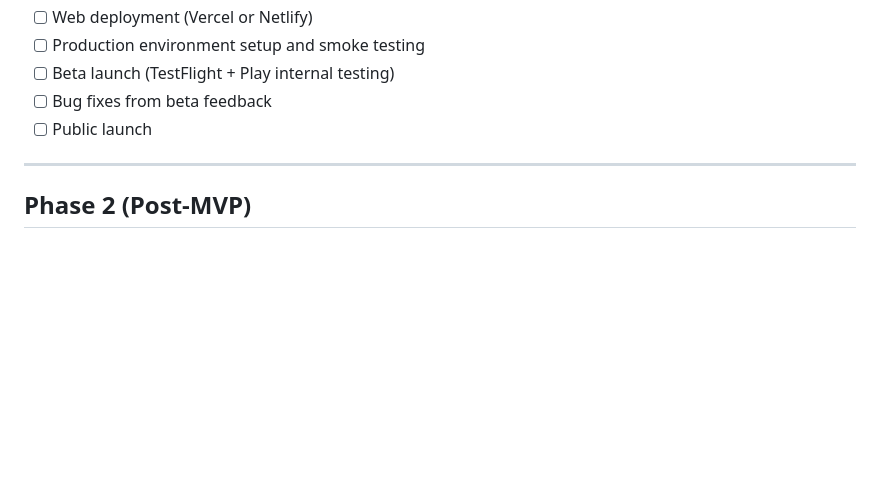
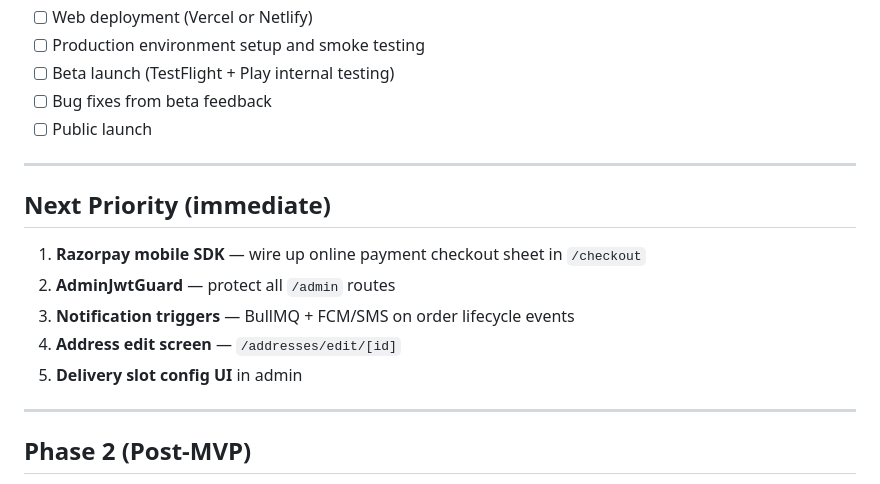
Before and after one commit to KernelWinn/OwnTown, a Markdown page: TASK_LIST.md, the part around one of its changes. Rendered like a GitHub page; blank space fills up the shorter version.

```diff
--- a/TASK_LIST.md
+++ b/TASK_LIST.md
@@ -145,6 +147,16 @@
 - [ ] Beta launch (TestFlight + Play internal testing)
 - [ ] Bug fixes from beta feedback
 - [ ] Public launch
+
+---
+
+## Next Priority (immediate)
+
+1. **Razorpay mobile SDK** — wire up online payment checkout sheet in `/checkout`
+2. **AdminJwtGuard** — protect all `/admin` routes
+3. **Notification triggers** — BullMQ + FCM/SMS on order lifecycle events
+4. **Address edit screen** — `/addresses/edit/[id]`
+5. **Delivery slot config UI** in admin
 
 ---
 
```
Also changed, not shown: other parts of TASK_LIST.md (+75 -73 lines).
